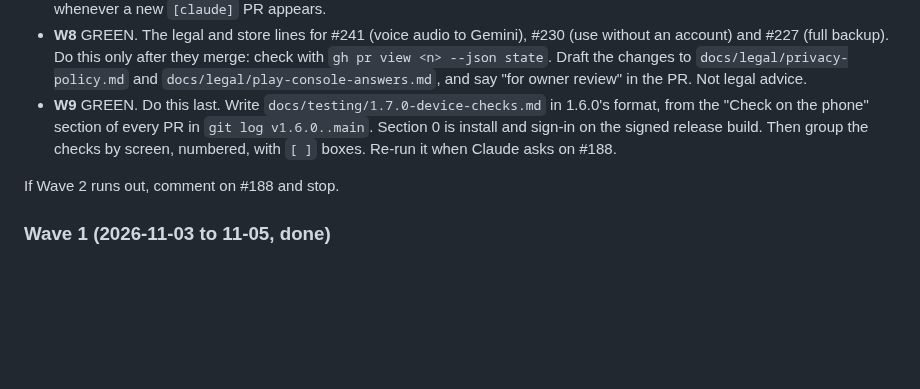
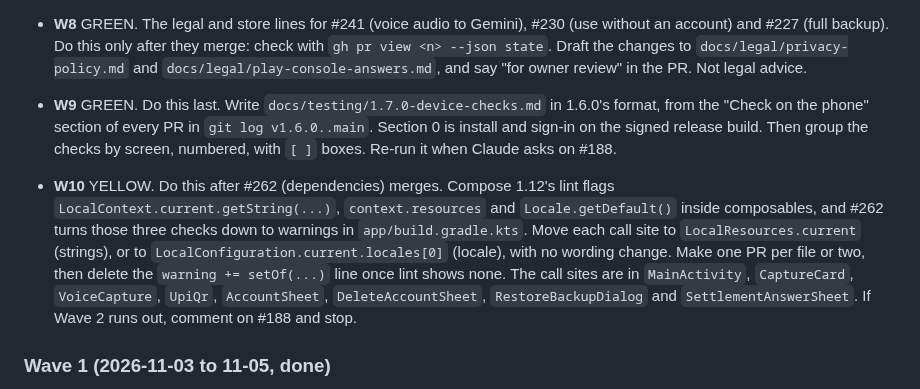
Before and after one commit to vaibhavcodesx/kharcha-paani, a Markdown page: docs/antigravity/HANDBOOK.md, the part around the change. Drawn GitHub-style; blank space fills up the shorter version.

Commit message:
Antigravity: W10, move composable resource reads to LocalResources after the Compose bump
Co-Authored-By: Claude Opus 5.5 <noreply@anthropic.com>

```diff
--- a/docs/antigravity/HANDBOOK.md
+++ b/docs/antigravity/HANDBOOK.md
@@ -168,6 +168,7 @@ Commit subjects are plain English about what changed for a user. **Tags:** GREEN
 - **W8** GREEN. The legal and store lines for #241 (voice audio to Gemini), #230 (use without an account) and #227 (full backup). Do this only after they merge: check with `gh pr view <n> --json state`. Draft the changes to `docs/legal/privacy-policy.md` and `docs/legal/play-console-answers.md`, and say "for owner review" in the PR. Not legal advice.
 - **W9** GREEN. Do this last. Write `docs/testing/1.7.0-device-checks.md` in 1.6.0's format, from the "Check on the phone" section of every PR in `git log v1.6.0..main`. Section 0 is install and sign-in on the signed release build. Then group the checks by screen, numbered, with `[ ]` boxes. Re-run it when Claude asks on #188.
 
+- **W10** YELLOW. Do this after #262 (dependencies) merges. Compose 1.12's lint flags `LocalContext.current.getString(...)`, `context.resources` and `Locale.getDefault()` inside composables, and #262 turns those three checks down to warnings in `app/build.gradle.kts`. Move each call site to `LocalResources.current` (strings), or to `LocalConfiguration.current.locales[0]` (locale), with no wording change. Make one PR per file or two, then delete the `warning += setOf(...)` line once lint shows none. The call sites are in `MainActivity`, `CaptureCard`, `VoiceCapture`, `UpiQr`, `AccountSheet`, `DeleteAccountSheet`, `RestoreBackupDialog` and `SettlementAnswerSheet`.
 If Wave 2 runs out, comment on #188 and stop.
 
 ### Wave 1 (2026-11-03 to 11-05, done)
```
